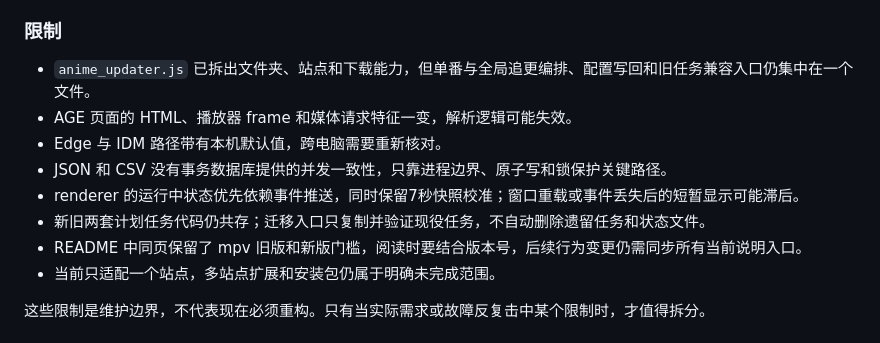
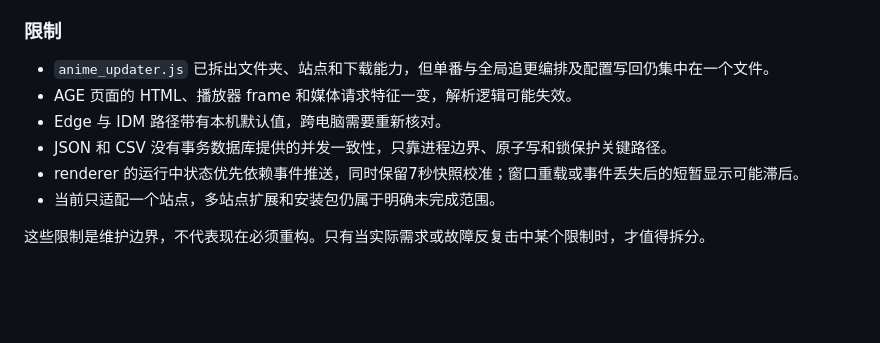
Before and after one commit to heathfris/AniVault, a Markdown page: docs/personal/AniVault_项目框架全景指南.md, the part around the change. Drawn GitHub-style; blank space fills up the shorter version.

Commit message:
docs: sync AniVault 0.12.1 closeout

```diff
--- a/docs/personal/AniVault_项目框架全景指南.md
+++ b/docs/personal/AniVault_项目框架全景指南.md
@@ -801,13 +801,11 @@ node tests/run-tests.js
 
 ### 限制
 
-- `anime_updater.js` 已拆出文件夹、站点和下载能力，但单番与全局追更编排、配置写回和旧任务兼容入口仍集中在一个文件。
+- `anime_updater.js` 已拆出文件夹、站点和下载能力，但单番与全局追更编排及配置写回仍集中在一个文件。
 - AGE 页面的 HTML、播放器 frame 和媒体请求特征一变，解析逻辑可能失效。
 - Edge 与 IDM 路径带有本机默认值，跨电脑需要重新核对。
 - JSON 和 CSV 没有事务数据库提供的并发一致性，只靠进程边界、原子写和锁保护关键路径。
 - renderer 的运行中状态优先依赖事件推送，同时保留7秒快照校准；窗口重载或事件丢失后的短暂显示可能滞后。
-- 新旧两套计划任务代码仍共存；迁移入口只复制并验证现役任务，不自动删除遗留任务和状态文件。
-- README 中同页保留了 mpv 旧版和新版门槛，阅读时要结合版本号，后续行为变更仍需同步所有当前说明入口。
 - 当前只适配一个站点，多站点扩展和安装包仍属于明确未完成范围。
 
 这些限制是维护边界，不代表现在必须重构。只有当实际需求或故障反复击中某个限制时，才值得拆分。
```
Also changed, not shown: PROGRESS.md (+5 -5 lines), 使用说明.md (+2 -1 lines).
